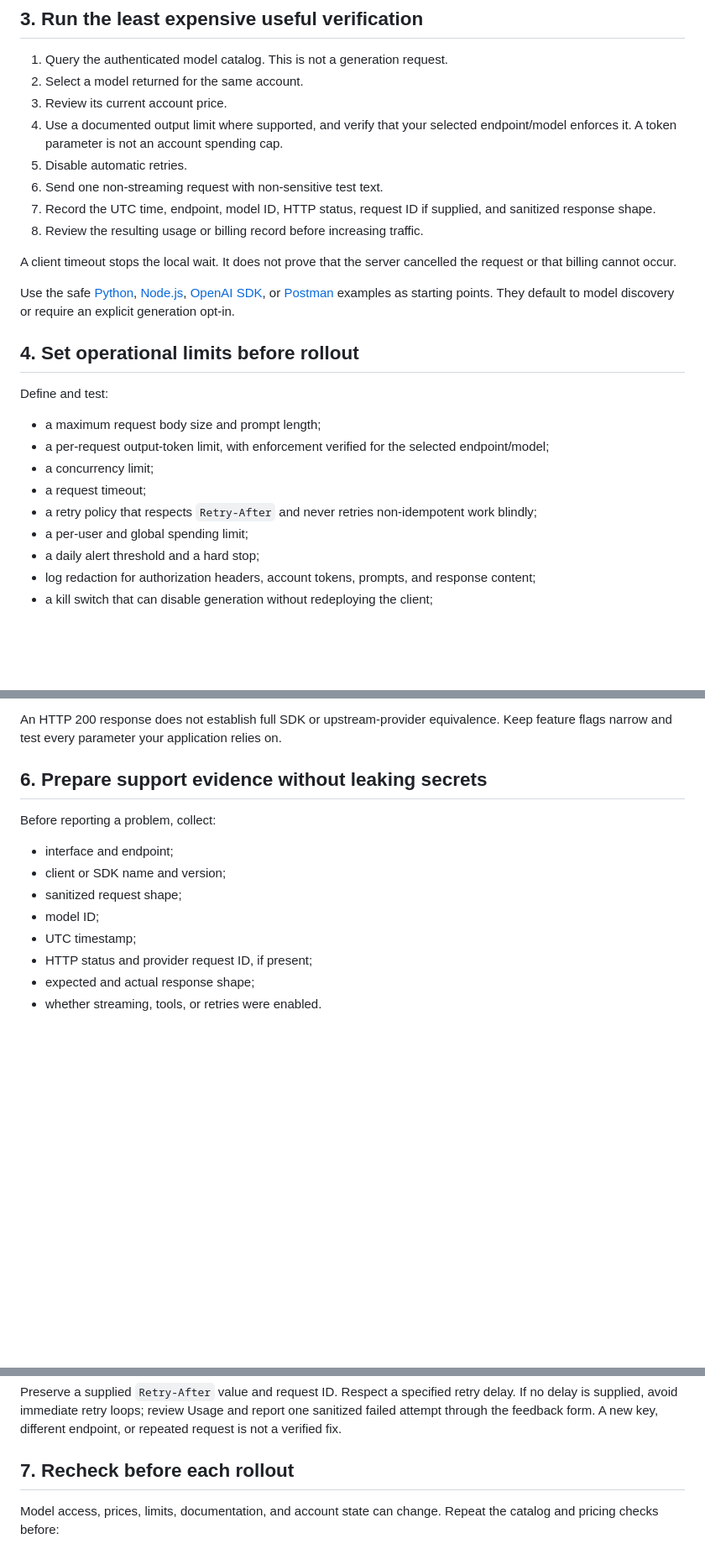
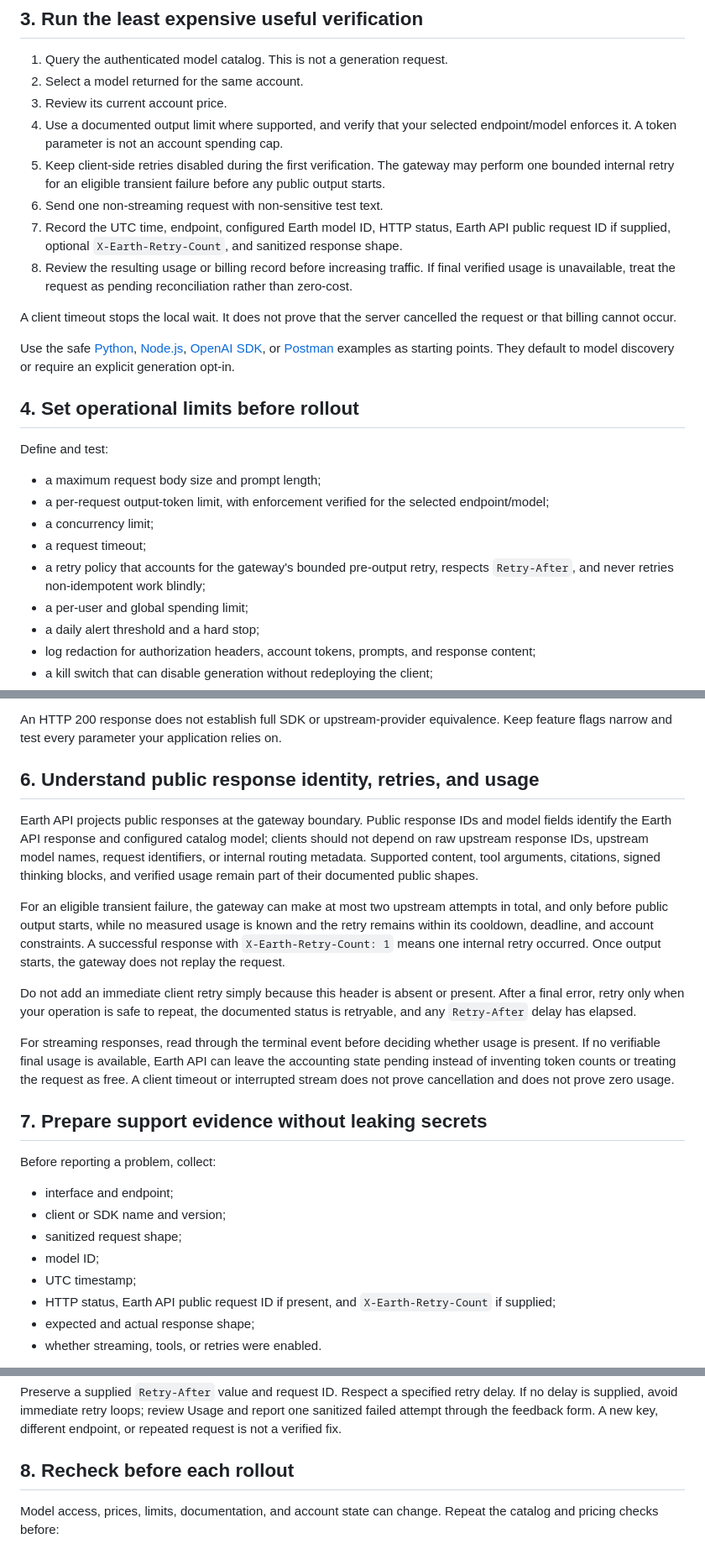
Before and after one commit to HansO-o/Octo-Travel, a Markdown page: docs/earth-api-production-readiness.md, 3 parts joined by grey strips. Shown at 84% size. Drawn GitHub-style; blank space fills up the shorter version.

Commit message:
docs: clarify Earth API retry and response boundaries

```diff
--- a/docs/earth-api-production-readiness.md
+++ b/docs/earth-api-production-readiness.md
@@ -53,10 +53,10 @@ An Ogin login token, application-specific access key, upstream-provider key, and
 2. Select a model returned for the same account.
 3. Review its current account price.
 4. Use a documented output limit where supported, and verify that your selected endpoint/model enforces it. A token parameter is not an account spending cap.
-5. Disable automatic retries.
+5. Keep client-side retries disabled during the first verification. The gateway may perform one bounded internal retry for an eligible transient failure before any public output starts.
 6. Send one non-streaming request with non-sensitive test text.
-7. Record the UTC time, endpoint, model ID, HTTP status, request ID if supplied, and sanitized response shape.
-8. Review the resulting usage or billing record before increasing traffic.
+7. Record the UTC time, endpoint, configured Earth model ID, HTTP status, Earth API public request ID if supplied, optional `X-Earth-Retry-Count`, and sanitized response shape.
+8. Review the resulting usage or billing record before increasing traffic. If final verified usage is unavailable, treat the request as pending reconciliation rather than zero-cost.
 
 A client timeout stops the local wait. It does not prove that the server cancelled the request or that billing cannot occur.
 
@@ -70,7 +70,7 @@ Define and test:
 - a per-request output-token limit, with enforcement verified for the selected endpoint/model;
 - a concurrency limit;
 - a request timeout;
-- a retry policy that respects `Retry-After` and never retries non-idempotent work blindly;
+- a retry policy that accounts for the gateway's bounded pre-output retry, respects `Retry-After`, and never retries non-idempotent work blindly;
 - a per-user and global spending limit;
 - a daily alert threshold and a hard stop;
 - log redaction for authorization headers, account tokens, prompts, and response content;
@@ -92,7 +92,17 @@ Check the response shape your application actually consumes.
 
 An HTTP 200 response does not establish full SDK or upstream-provider equivalence. Keep feature flags narrow and test every parameter your application relies on.
 
-## 6. Prepare support evidence without leaking secrets
+## 6. Understand public response identity, retries, and usage
+
+Earth API projects public responses at the gateway boundary. Public response IDs and model fields identify the Earth API response and configured catalog model; clients should not depend on raw upstream response IDs, upstream model names, request identifiers, or internal routing metadata. Supported content, tool arguments, citations, signed thinking blocks, and verified usage remain part of their documented public shapes.
+
+For an eligible transient failure, the gateway can make at most two upstream attempts in total, and only before public output starts, while no measured usage is known and the retry remains within its cooldown, deadline, and account constraints. A successful response with `X-Earth-Retry-Count: 1` means one internal retry occurred. Once output starts, the gateway does not replay the request.
+
+Do not add an immediate client retry simply because this header is absent or present. After a final error, retry only when your operation is safe to repeat, the documented status is retryable, and any `Retry-After` delay has elapsed.
+
+For streaming responses, read through the terminal event before deciding whether usage is present. If no verifiable final usage is available, Earth API can leave the accounting state pending instead of inventing token counts or treating the request as free. A client timeout or interrupted stream does not prove cancellation and does not prove zero usage.
+
+## 7. Prepare support evidence without leaking secrets
 
 Before reporting a problem, collect:
 
@@ -101,7 +111,7 @@ Before reporting a problem, collect:
 - sanitized request shape;
 - model ID;
 - UTC timestamp;
-- HTTP status and provider request ID, if present;
+- HTTP status, Earth API public request ID if present, and `X-Earth-Retry-Count` if supplied;
 - expected and actual response shape;
 - whether streaming, tools, or retries were enabled.
 
@@ -113,7 +123,7 @@ A model appearing in the authenticated catalog does not prove that a generation
 
 Preserve a supplied `Retry-After` value and request ID. Respect a specified retry delay. If no delay is supplied, avoid immediate retry loops; review Usage and report one sanitized failed attempt through the feedback form. A new key, different endpoint, or repeated request is not a verified fix.
 
-## 7. Recheck before each rollout
+## 8. Recheck before each rollout
 
 Model access, prices, limits, documentation, and account state can change. Repeat the catalog and pricing checks before:
 
```
